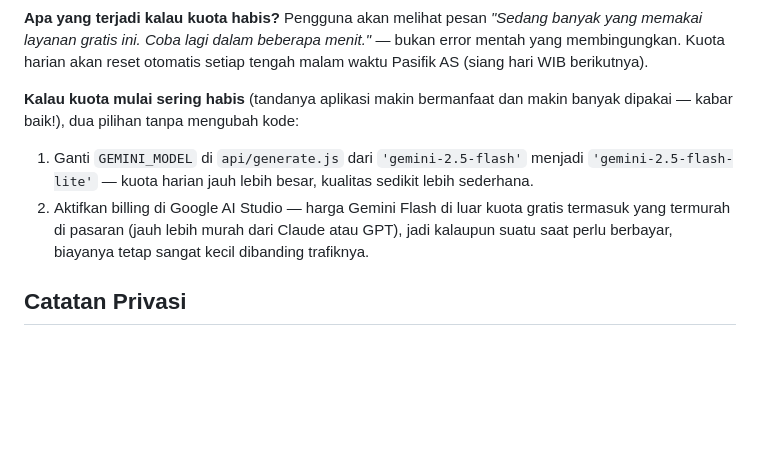
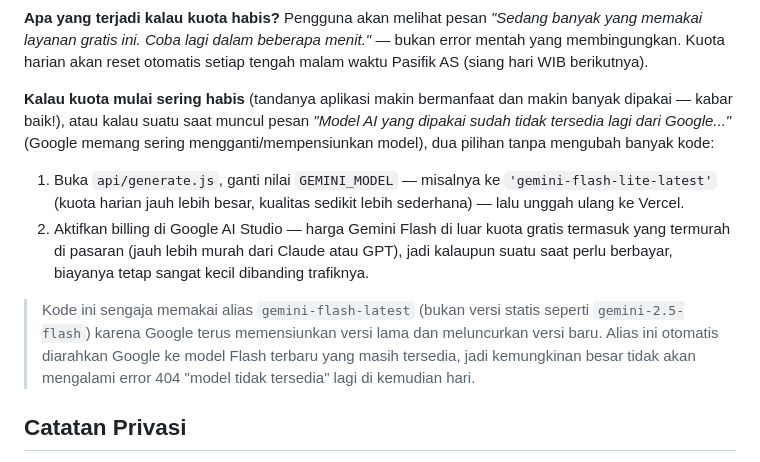
Before and after one commit to dimas-bn/diferensiasi, a Markdown page: README.md, the part around the change. Rendered like a GitHub page; blank space fills up the shorter version.

```diff
--- a/README.md
+++ b/README.md
@@ -88,12 +88,21 @@ spesifik untuk project Anda).
 tengah malam waktu Pasifik AS (siang hari WIB berikutnya).
 
 **Kalau kuota mulai sering habis** (tandanya aplikasi makin bermanfaat dan makin
-banyak dipakai — kabar baik!), dua pilihan tanpa mengubah kode:
-1. Ganti `GEMINI_MODEL` di `api/generate.js` dari `'gemini-2.5-flash'` menjadi
-   `'gemini-2.5-flash-lite'` — kuota harian jauh lebih besar, kualitas sedikit lebih sederhana.
+banyak dipakai — kabar baik!), atau kalau suatu saat muncul pesan
+*"Model AI yang dipakai sudah tidak tersedia lagi dari Google..."* (Google memang
+sering mengganti/mempensiunkan model), dua pilihan tanpa mengubah banyak kode:
+1. Buka `api/generate.js`, ganti nilai `GEMINI_MODEL` — misalnya ke
+   `'gemini-flash-lite-latest'` (kuota harian jauh lebih besar, kualitas sedikit
+   lebih sederhana) — lalu unggah ulang ke Vercel.
 2. Aktifkan billing di Google AI Studio — harga Gemini Flash di luar kuota gratis
    termasuk yang termurah di pasaran (jauh lebih murah dari Claude atau GPT), jadi
    kalaupun suatu saat perlu berbayar, biayanya tetap sangat kecil dibanding trafiknya.
+
+> Kode ini sengaja memakai alias `gemini-flash-latest` (bukan versi statis seperti
+> `gemini-2.5-flash`) karena Google terus memensiunkan versi lama dan meluncurkan
+> versi baru. Alias ini otomatis diarahkan Google ke model Flash terbaru yang masih
+> tersedia, jadi kemungkinan besar tidak akan mengalami error 404 "model tidak
+> tersedia" lagi di kemudian hari.
 
 ## Catatan Privasi
 
```
